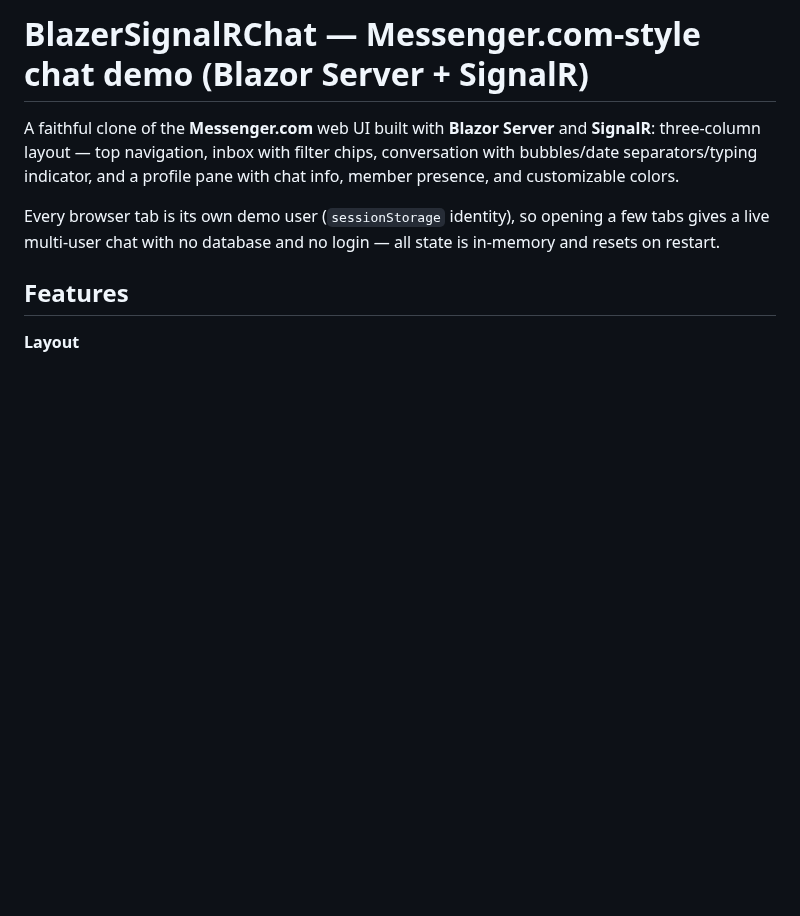
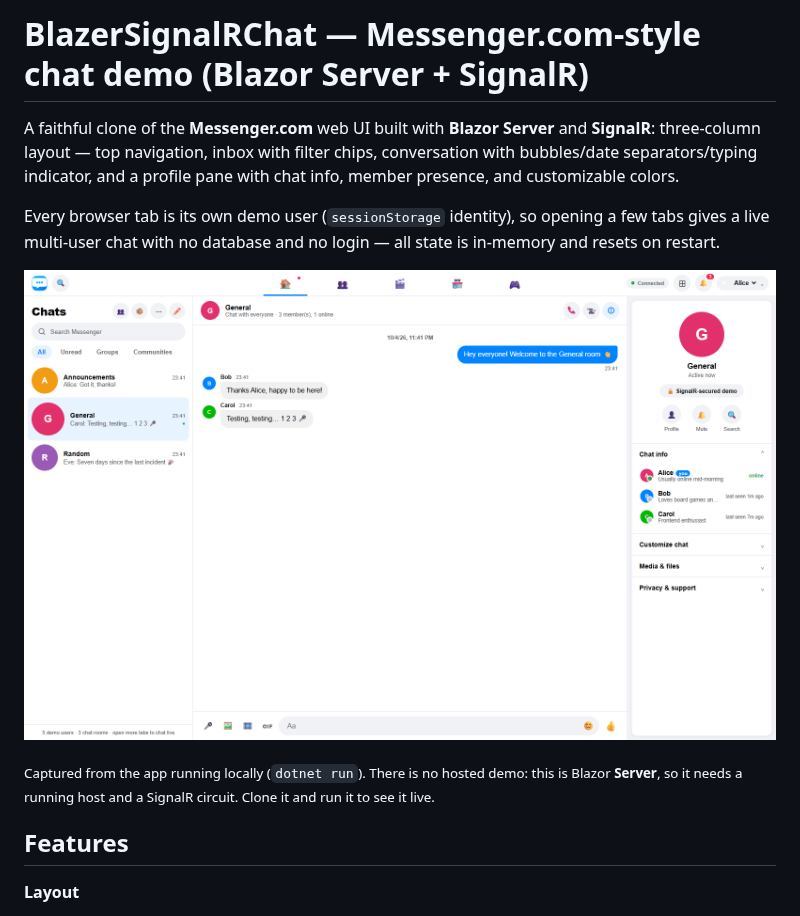
Before and after one commit to bobhuang1/BlazerSignalRChat, a Markdown page: README.md, the part around the change. Rendered like a GitHub page; pictures changed too: docs/chat.png (added); blank space fills up the shorter version.

Commit message:
Add a screenshot of the chat UI to the README
Captured from the app running locally with a live SignalR circuit, so the
Connected badge and seeded conversation in the image are real.

```diff
--- a/README.md
+++ b/README.md
@@ -8,6 +8,12 @@ with chat info, member presence, and customizable colors.
 Every browser tab is its own demo user (`sessionStorage` identity), so opening
 a few tabs gives a live multi-user chat with no database and no login — all
 state is in-memory and resets on restart.
+
+![The chat UI: inbox, conversation with message bubbles, and the chat info pane](docs/chat.png)
+
+<sub>Captured from the app running locally (`dotnet run`). There is no hosted
+demo: this is Blazor **Server**, so it needs a running host and a SignalR
+circuit. Clone it and run it to see it live.</sub>
 
 ## Features
 
```
